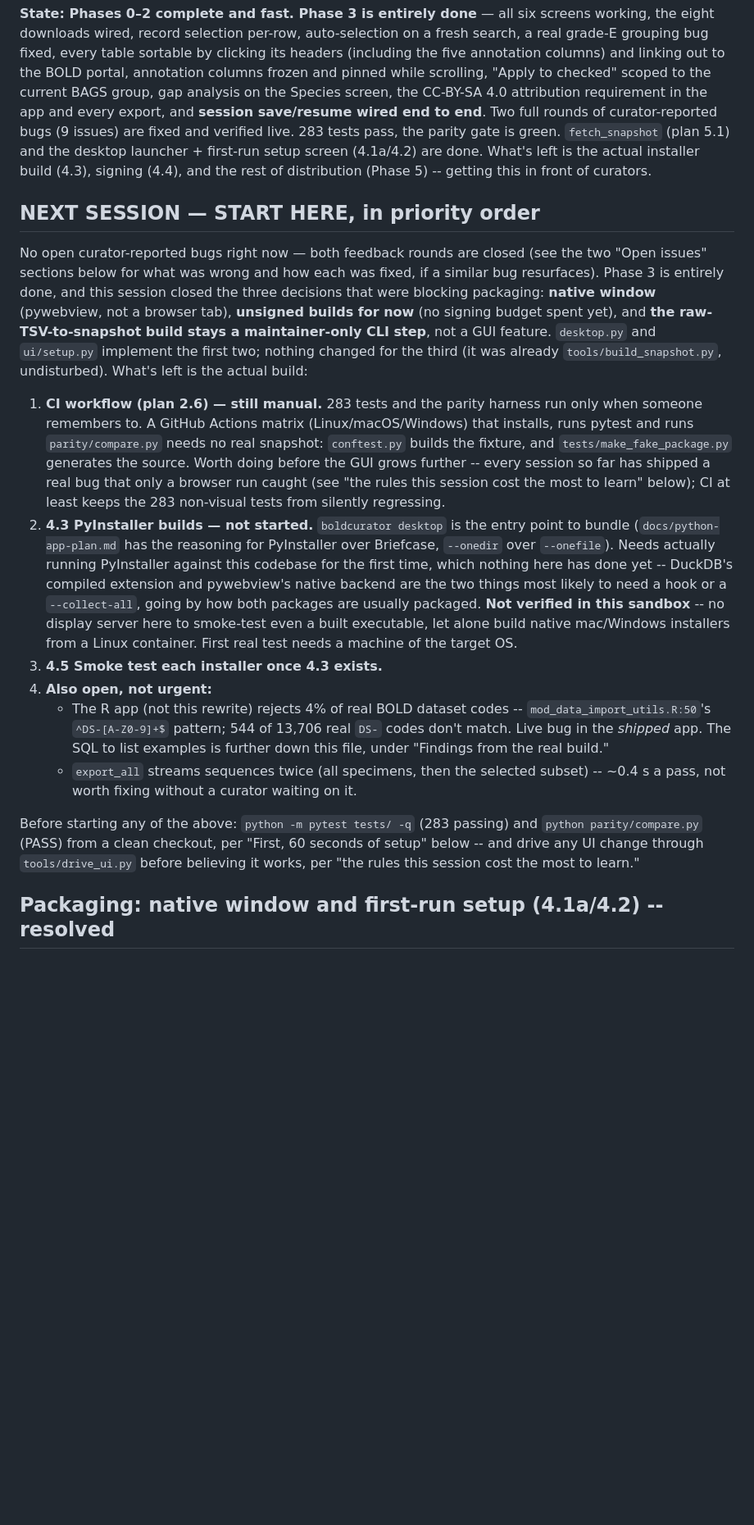
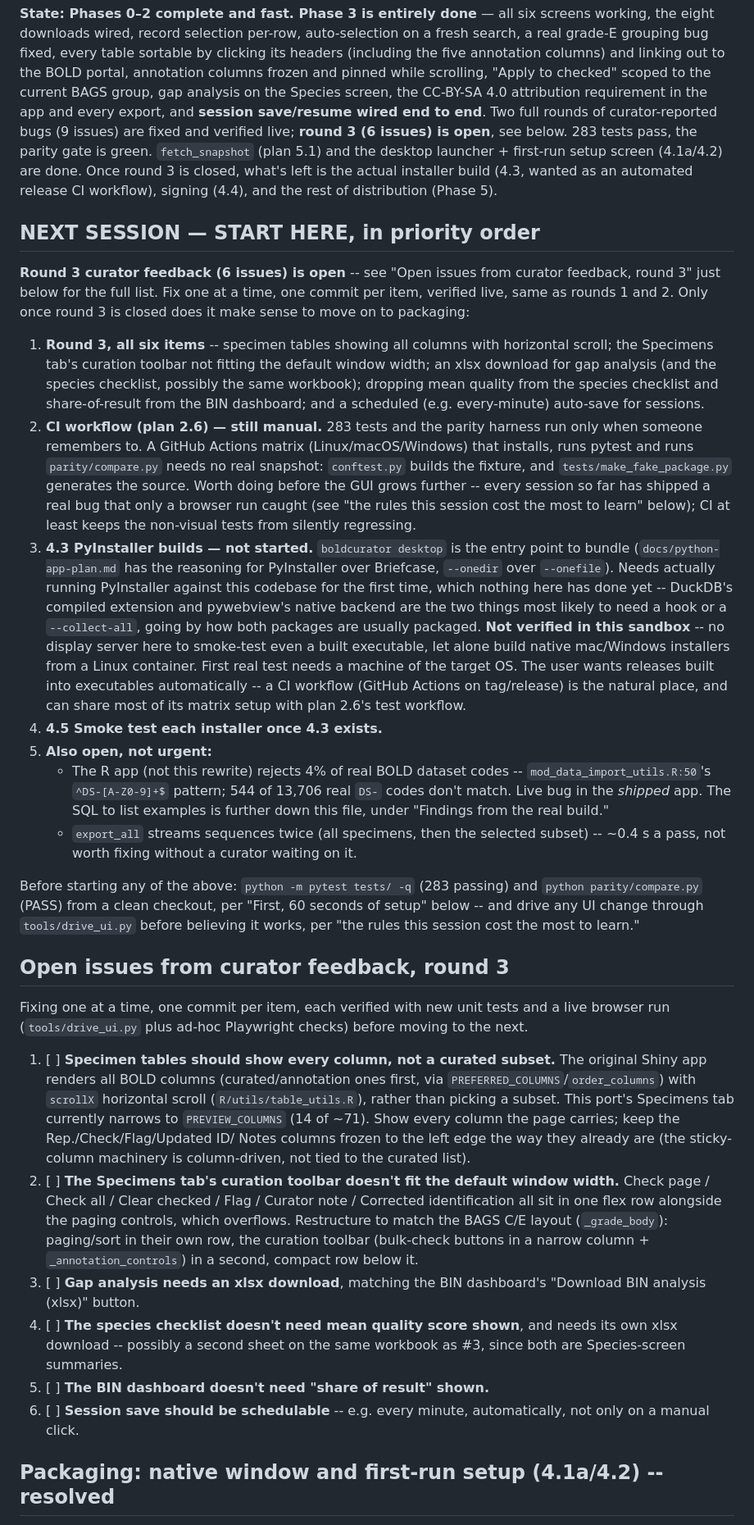
Before and after one commit to bge-barcoding/BOLDcuratoR, a Markdown page: python/PROGRESS.md, the part around the change. Shown at 82% size. Rendered like a GitHub page; blank space fills up the shorter version.

Commit message:
Track round 3 curator feedback (6 issues) in PROGRESS.md
Logs the new issues before starting work on them, matching the
round-1/round-2 pattern: all columns with horizontal scroll on
specimen tables, a narrower curation toolbar on the Specimens tab
matching the BAGS C/E layout, xlsx downloads for gap analysis and
the species checklist, dropping two summary columns nobody needs,
and a schedulable session auto-save.

Co-Authored-By: Claude Sonnet 5 <noreply@anthropic.com>
Claude-Session: https://claude.ai/code/session_01Ld7qr9dgavJzsXrstZhnHE

```diff
--- a/python/PROGRESS.md
+++ b/python/PROGRESS.md
@@ -12,33 +12,35 @@ pinned while scrolling, "Apply to checked" scoped to the current BAGS group,
 gap analysis on the Species screen, the CC-BY-SA 4.0 attribution requirement
 in the app and every export, and **session save/resume wired end to end**.
 Two full rounds of curator-reported bugs (9 issues) are fixed and verified
-live. 283 tests pass, the parity gate is green. `fetch_snapshot` (plan 5.1)
-and the desktop launcher + first-run setup screen (4.1a/4.2) are done. What's
-left is the actual installer build (4.3), signing (4.4), and the rest of
-distribution (Phase 5) -- getting this in front of curators.
+live; **round 3 (6 issues) is open**, see below. 283 tests pass, the parity
+gate is green. `fetch_snapshot` (plan 5.1) and the desktop launcher +
+first-run setup screen (4.1a/4.2) are done. Once round 3 is closed, what's
+left is the actual installer build (4.3, wanted as an automated release CI
+workflow), signing (4.4), and the rest of distribution (Phase 5).
 
 ## NEXT SESSION — START HERE, in priority order
 
-No open curator-reported bugs right now — both feedback rounds are closed
-(see the two "Open issues" sections below for what was wrong and how each was
-fixed, if a similar bug resurfaces). Phase 3 is entirely done, and this
-session closed the three decisions that were blocking packaging: **native
-window** (pywebview, not a browser tab), **unsigned builds for now** (no
-signing budget spent yet), and **the raw-TSV-to-snapshot build stays a
-maintainer-only CLI step**, not a GUI feature. `desktop.py` and `ui/setup.py`
-implement the first two; nothing changed for the third (it was already
-`tools/build_snapshot.py`, undisturbed). What's left is the actual build:
+**Round 3 curator feedback (6 issues) is open** -- see "Open issues from
+curator feedback, round 3" just below for the full list. Fix one at a time,
+one commit per item, verified live, same as rounds 1 and 2. Only once round
+3 is closed does it make sense to move on to packaging:
 
-1. **CI workflow (plan 2.6) — still manual.** 283 tests and the parity
+1. **Round 3, all six items** -- specimen tables showing all columns with
+   horizontal scroll; the Specimens tab's curation toolbar not fitting the
+   default window width; an xlsx download for gap analysis (and the species
+   checklist, possibly the same workbook); dropping mean quality from the
+   species checklist and share-of-result from the BIN dashboard; and a
+   scheduled (e.g. every-minute) auto-save for sessions.
+2. **CI workflow (plan 2.6) — still manual.** 283 tests and the parity
    harness run only when someone remembers to. A GitHub Actions matrix
    (Linux/macOS/Windows) that installs, runs pytest and runs
    `parity/compare.py` needs no real snapshot: `conftest.py` builds the
    fixture, and `tests/make_fake_package.py` generates the source. Worth
    doing before the GUI grows further -- every session so far has shipped a
    real bug that only a browser run caught (see "the rules this session cost
-   the most to learn" below); CI at least keeps the 283 non-visual tests from
+   the most to learn" below); CI at least keeps the non-visual tests from
    silently regressing.
-2. **4.3 PyInstaller builds — not started.** `boldcurator desktop` is the
+3. **4.3 PyInstaller builds — not started.** `boldcurator desktop` is the
    entry point to bundle (`docs/python-app-plan.md` has the reasoning for
    PyInstaller over Briefcase, `--onedir` over `--onefile`). Needs actually
    running PyInstaller against this codebase for the first time, which
@@ -47,9 +49,12 @@ implement the first two; nothing changed for the third (it was already
    `--collect-all`, going by how both packages are usually packaged. **Not
    verified in this sandbox** -- no display server here to smoke-test even a
    built executable, let alone build native mac/Windows installers from a
-   Linux container. First real test needs a machine of the target OS.
-3. **4.5 Smoke test each installer once 4.3 exists.**
-4. **Also open, not urgent:**
+   Linux container. First real test needs a machine of the target OS. The
+   user wants releases built into executables automatically -- a CI
+   workflow (GitHub Actions on tag/release) is the natural place, and can
+   share most of its matrix setup with plan 2.6's test workflow.
+4. **4.5 Smoke test each installer once 4.3 exists.**
+5. **Also open, not urgent:**
    - The R app (not this rewrite) rejects 4% of real BOLD dataset codes --
      `mod_data_import_utils.R:50`'s `^DS-[A-Z0-9]+$` pattern; 544 of 13,706
      real `DS-` codes don't match. Live bug in the *shipped* app. The SQL to
@@ -64,6 +69,36 @@ and `python parity/compare.py` (PASS) from a clean checkout, per "First, 60
 seconds of setup" below -- and drive any UI change through
 `tools/drive_ui.py` before believing it works, per "the rules this session
 cost the most to learn."
+
+## Open issues from curator feedback, round 3
+
+Fixing one at a time, one commit per item, each verified with new unit tests
+and a live browser run (`tools/drive_ui.py` plus ad-hoc Playwright checks)
+before moving to the next.
+
+1. [ ] **Specimen tables should show every column, not a curated subset.**
+   The original Shiny app renders all BOLD columns (curated/annotation ones
+   first, via `PREFERRED_COLUMNS`/`order_columns`) with `scrollX` horizontal
+   scroll (`R/utils/table_utils.R`), rather than picking a subset. This
+   port's Specimens tab currently narrows to `PREVIEW_COLUMNS` (14 of ~71).
+   Show every column the page carries; keep the Rep./Check/Flag/Updated ID/
+   Notes columns frozen to the left edge the way they already are (the
+   sticky-column machinery is column-driven, not tied to the curated list).
+2. [ ] **The Specimens tab's curation toolbar doesn't fit the default window
+   width.** Check page / Check all / Clear checked / Flag / Curator note /
+   Corrected identification all sit in one flex row alongside the paging
+   controls, which overflows. Restructure to match the BAGS C/E layout
+   (`_grade_body`): paging/sort in their own row, the curation toolbar
+   (bulk-check buttons in a narrow column + `_annotation_controls`) in a
+   second, compact row below it.
+3. [ ] **Gap analysis needs an xlsx download**, matching the BIN dashboard's
+   "Download BIN analysis (xlsx)" button.
+4. [ ] **The species checklist doesn't need mean quality score shown**, and
+   needs its own xlsx download -- possibly a second sheet on the same
+   workbook as #3, since both are Species-screen summaries.
+5. [ ] **The BIN dashboard doesn't need "share of result" shown.**
+6. [ ] **Session save should be schedulable** -- e.g. every minute,
+   automatically, not only on a manual click.
 
 ## Packaging: native window and first-run setup (4.1a/4.2) -- resolved
 
```
